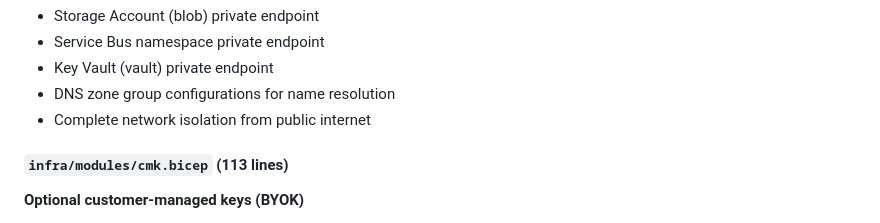
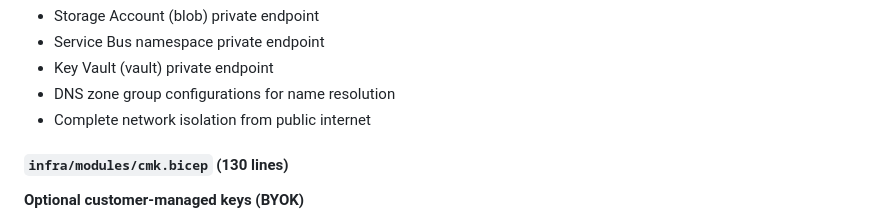
Before and after one commit to aurelianware/hipaa-attachments, a Markdown page: SECURITY-IMPLEMENTATION-SUMMARY.md, the part around the change. GitHub-like rendering.

Commit message:
Update SECURITY-IMPLEMENTATION-SUMMARY.md
Co-authored-by: Copilot <175728472+Copilot@users.noreply.github.com>
Signed-off-by: aurelianware <markus@aurelianware.com>

```diff
--- a/SECURITY-IMPLEMENTATION-SUMMARY.md
+++ b/SECURITY-IMPLEMENTATION-SUMMARY.md
@@ -46,7 +46,7 @@ This implementation delivers **comprehensive runtime security controls** to achi
 - DNS zone group configurations for name resolution
 - Complete network isolation from public internet
 
-#### `infra/modules/cmk.bicep` (113 lines)
+#### `infra/modules/cmk.bicep` (130 lines)
 **Optional customer-managed keys (BYOK)**
 - RSA-HSM keys (4096-bit) in Premium Key Vault
 - Automatic key rotation every 90 days
```
